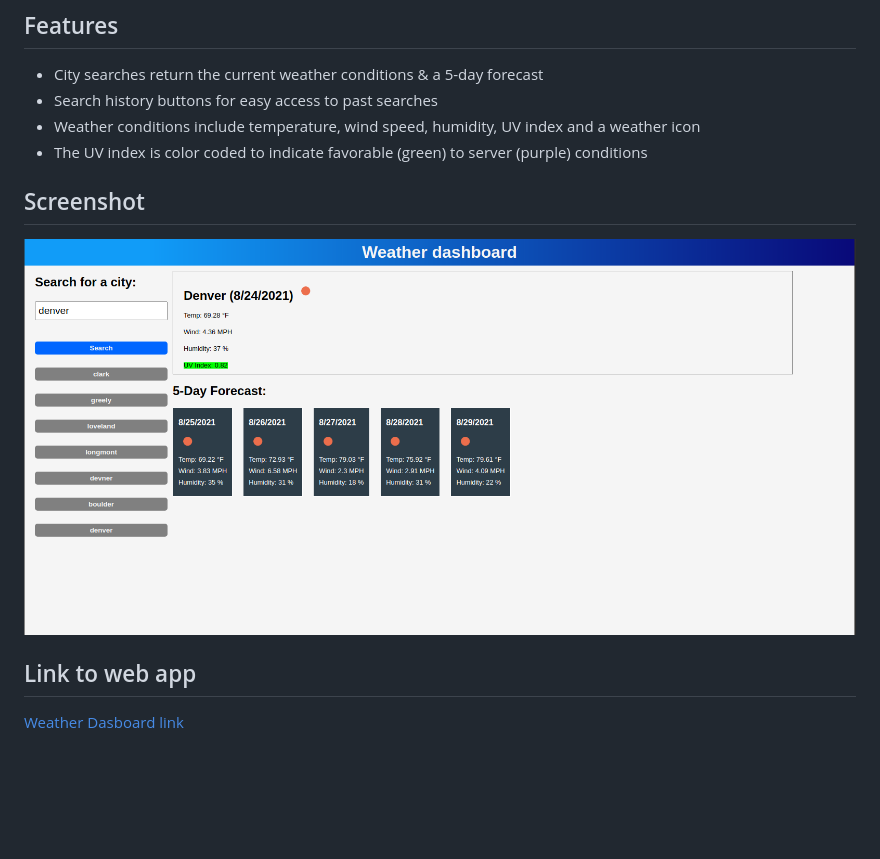
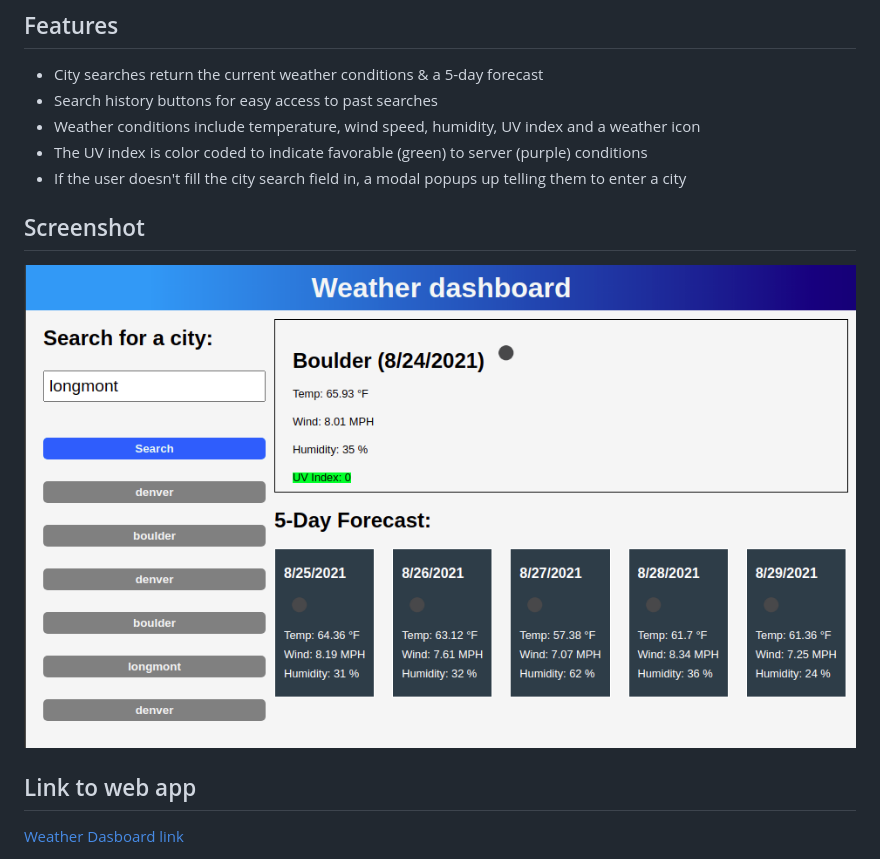
Before and after one commit to murda02/homework-week-6-weather-dashboard-dlm, a Markdown page: README.md, the part around the change. Drawn GitHub-style; pictures changed too: assets/img/weather-dashboard.png; blank space fills up the shorter version.

```diff
--- a/README.md
+++ b/README.md
@@ -7,6 +7,7 @@ This is a weather app. The user enters a city name and is delivered the current
 * Search history buttons for easy access to past searches
 * Weather conditions include temperature, wind speed, humidity, UV index and a weather icon
 * The UV index is color coded to indicate favorable (green) to server (purple) conditions
+* If the user doesn't fill the city search field in, a modal popups up telling them to enter a city
 
 ## Screenshot
 
```
Also changed, not shown: 3 other files.
